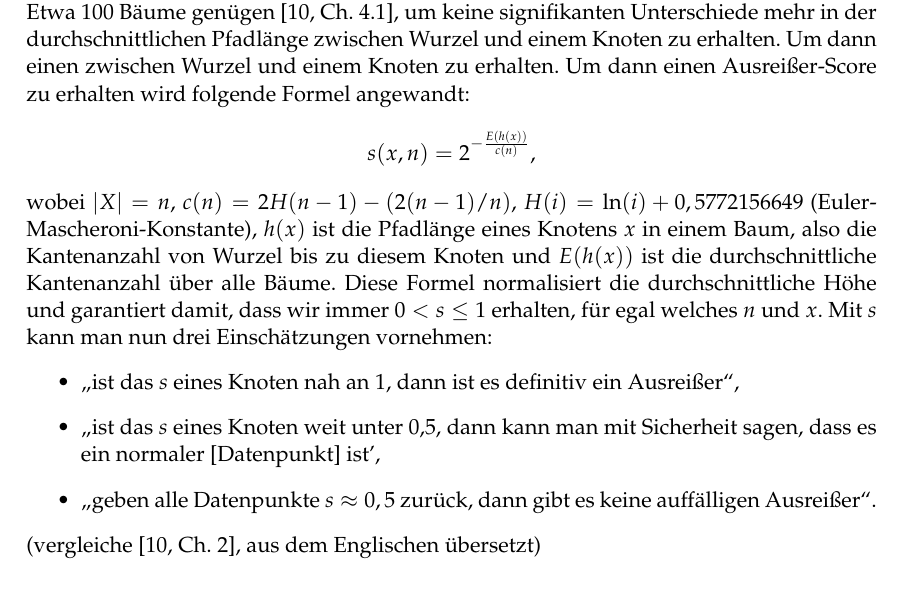
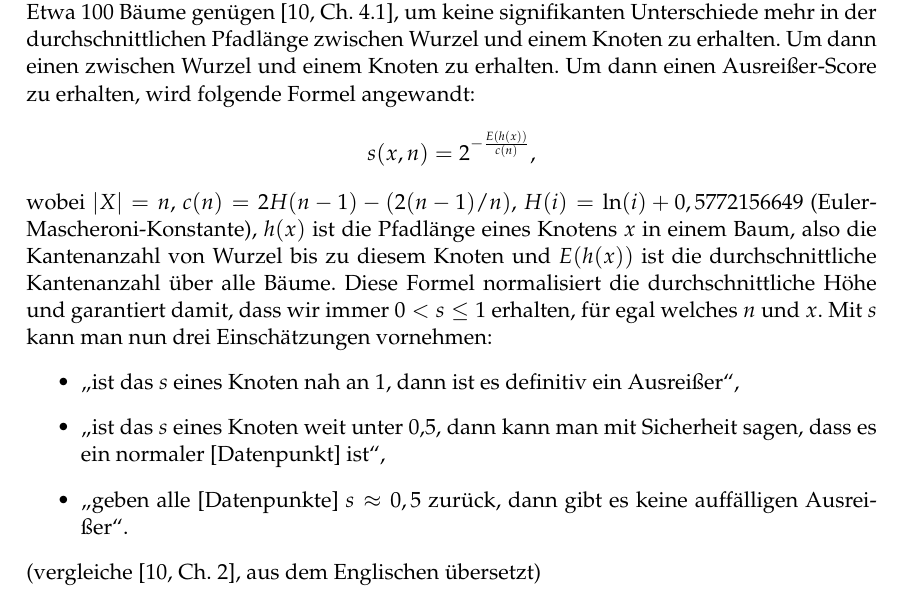
Before and after one commit to Gr3su/Bachelorarbeit, a LaTeX thesis (BacheloararbeitYannickGross/BachelorarbeitYannickGross.tex, which reads BacheloararbeitYannickGross/Chapters/TheoGrundlagen/Ausreissererkennung.tex): part of page 20 of 45, cut so that both start at the same text. Compiled offline with pdfLaTeX.

Commit message:
komma hinzugefuegt

```diff
--- a/BacheloararbeitYannickGross/Chapters/TheoGrundlagen/Ausreissererkennung.tex
+++ b/BacheloararbeitYannickGross/Chapters/TheoGrundlagen/Ausreissererkennung.tex
@@ -23,12 +24,12 @@ Das rekursive Partitionieren lässt sich auch als Baum darstellen, wobei dann di
     \item beim zufällig ausgewählten Feature, "`alle Werte der Elemente in $X$  identisch sind"'.
 \end{itemize}
 (vergleiche \cite[Ch. 2]{iForest}, aus dem Englischen übersetzt) \\
-Etwa 100 Bäume genügen \cite[Ch. 4.1]{iForest}, um keine signifikanten Unterschiede mehr in der durchschnittlichen Pfadlänge zwischen Wurzel und einem Knoten zu erhalten. Um dann einen zwischen Wurzel und einem Knoten zu erhalten. Um dann einen Ausreißer"=Score zu erhalten wird folgende Formel angewandt:
+Etwa 100 Bäume genügen \cite[Ch. 4.1]{iForest}, um keine signifikanten Unterschiede mehr in der durchschnittlichen Pfadlänge zwischen Wurzel und einem Knoten zu erhalten. Um dann einen zwischen Wurzel und einem Knoten zu erhalten. Um dann einen Ausreißer"=Score zu erhalten, wird folgende Formel angewandt:
 \[ s(x,n)=2^{-\frac{E(h(x))}{c(n)}}, \]
 wobei $|X|=n$, $c(n)=2H(n-1)-(2(n-1)/n)$, $H(i)=\ln(i) + 0,5772156649$ (Euler"=Mascheroni"=Konstante), $h(x)$ ist die Pfadlänge eines Knotens $x$ in einem Baum, also die Kantenanzahl von Wurzel bis zu diesem Knoten und $E(h(x))$ ist die durchschnittliche Kantenanzahl über alle Bäume. Diese Formel normalisiert die durchschnittliche Höhe und garantiert damit, dass wir immer $0 < s \le 1$ erhalten, für egal welches $n$ und $x$. Mit $s$ kann man nun drei Einschätzungen vornehmen:
 \begin{itemize}
     \item "`ist das $s$ eines Knoten nah an 1, dann ist es definitiv ein Ausreißer"',
-    \item "`ist das $s$ eines Knoten weit unter 0,5, dann kann man mit Sicherheit sagen, dass es ein normaler [Datenpunkt] ist',
-    \item "`geben alle Datenpunkte $s \approx 0,5$ zurück, dann gibt es keine auffälligen Ausreißer"'.
+    \item "`ist das $s$ eines Knoten weit unter 0,5, dann kann man mit Sicherheit sagen, dass es ein normaler [Datenpunkt] ist"',
+    \item "`geben alle [Datenpunkte] $s \approx 0,5$ zurück, dann gibt es keine auffälligen Ausreißer"'.
 \end{itemize}
 (vergleiche \cite[Ch. 2]{iForest}, aus dem Englischen übersetzt) \\
```
Also changed, not shown: BacheloararbeitYannickGross/Chapters/TheoGrundlagen/Ausreissererkennung.tex (1 more changed lines).
